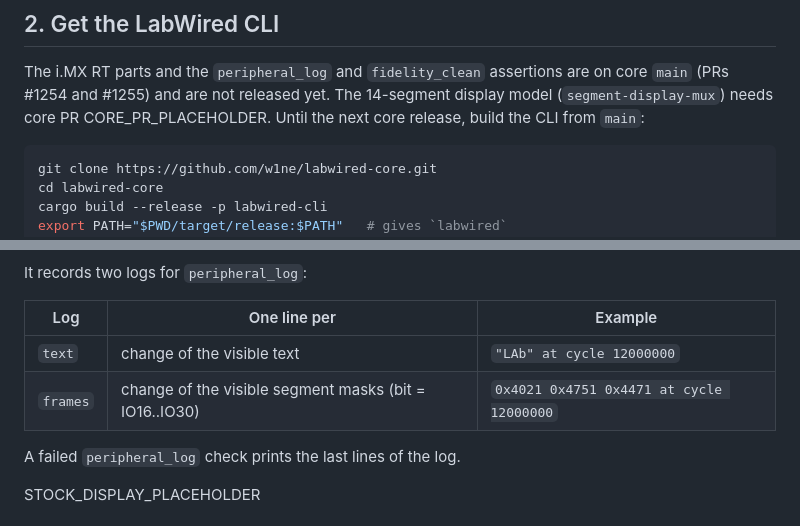
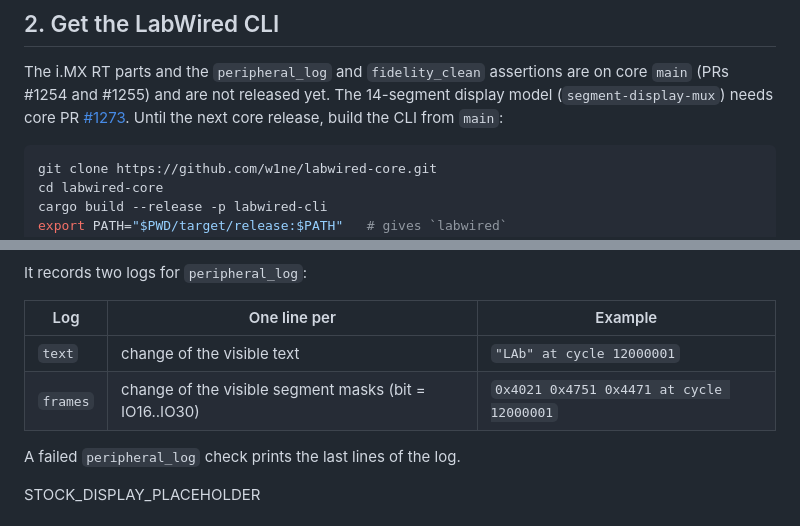
Before and after one commit to w1ne/fb200-tools, a Markdown page: docs/LABWIRED.md, 2 parts joined by grey strips. Drawn GitHub-style.

Commit message:
WIP: docs: core PR link, smoke log example

````diff
--- a/docs/LABWIRED.md
+++ b/docs/LABWIRED.md
@@ -27,7 +27,7 @@ has no FB200 special cases.
 The i.MX RT parts and the `peripheral_log` and `fidelity_clean` assertions
 are on core `main` (PRs #1254 and #1255) and are not released yet. The
 14-segment display model (`segment-display-mux`) needs core PR
-CORE_PR_PLACEHOLDER. Until the
+[#1273](https://github.com/w1ne/labwired-core/pull/1273). Until the
 next core release, build the CLI from `main`:
 
 ```bash
@@ -217,8 +217,8 @@ It records two logs for `peripheral_log`:
 
 | Log | One line per | Example |
 |-----|--------------|---------|
-| `text` | change of the visible text | `"LAb" at cycle 12000000` |
-| `frames` | change of the visible segment masks (bit = IO16..IO30) | `0x4021 0x4751 0x4471 at cycle 12000000` |
+| `text` | change of the visible text | `"LAb" at cycle 12000001` |
+| `frames` | change of the visible segment masks (bit = IO16..IO30) | `0x4021 0x4751 0x4471 at cycle 12000001` |
 
 A failed `peripheral_log` check prints the last lines of the log.
 
````
